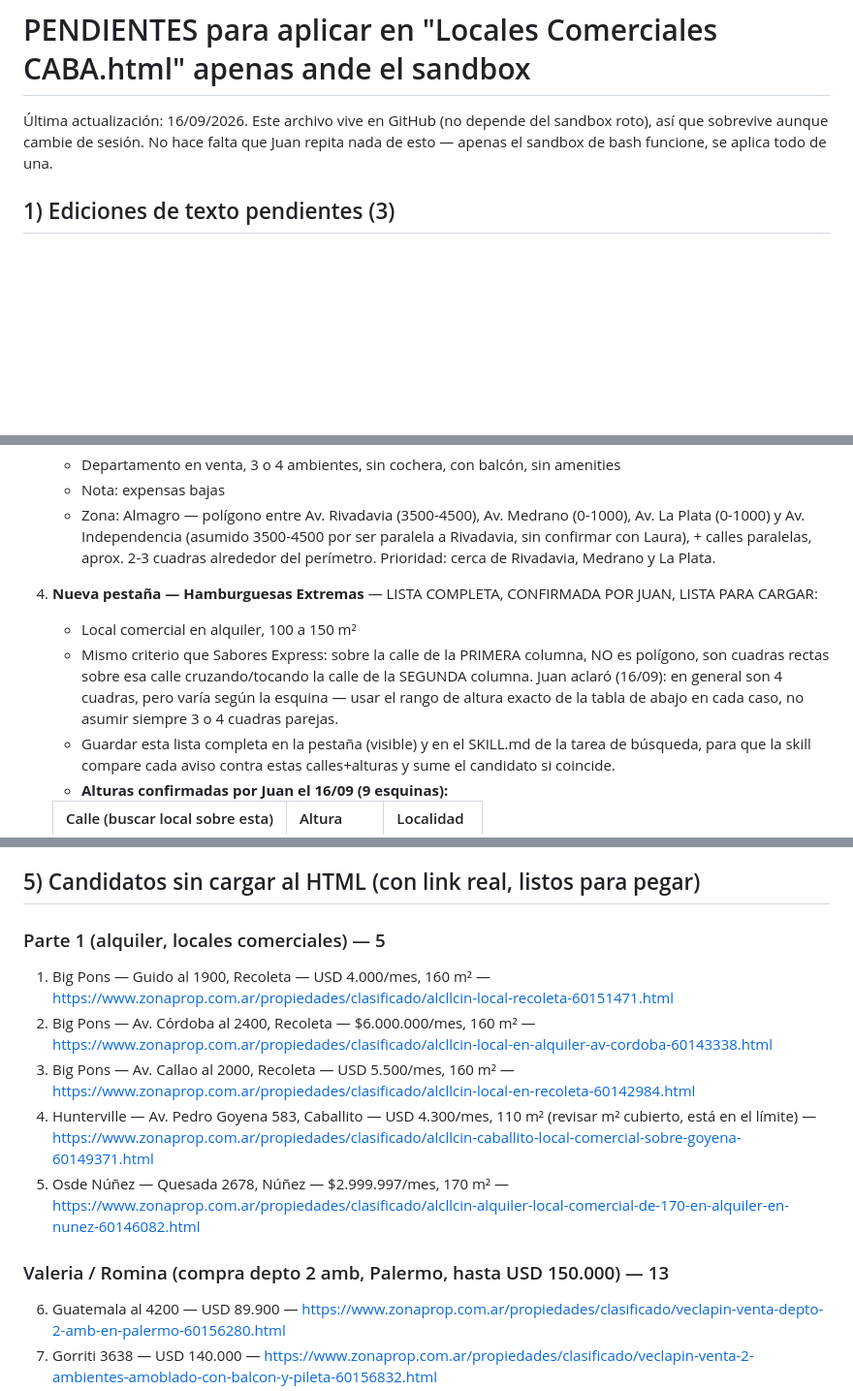
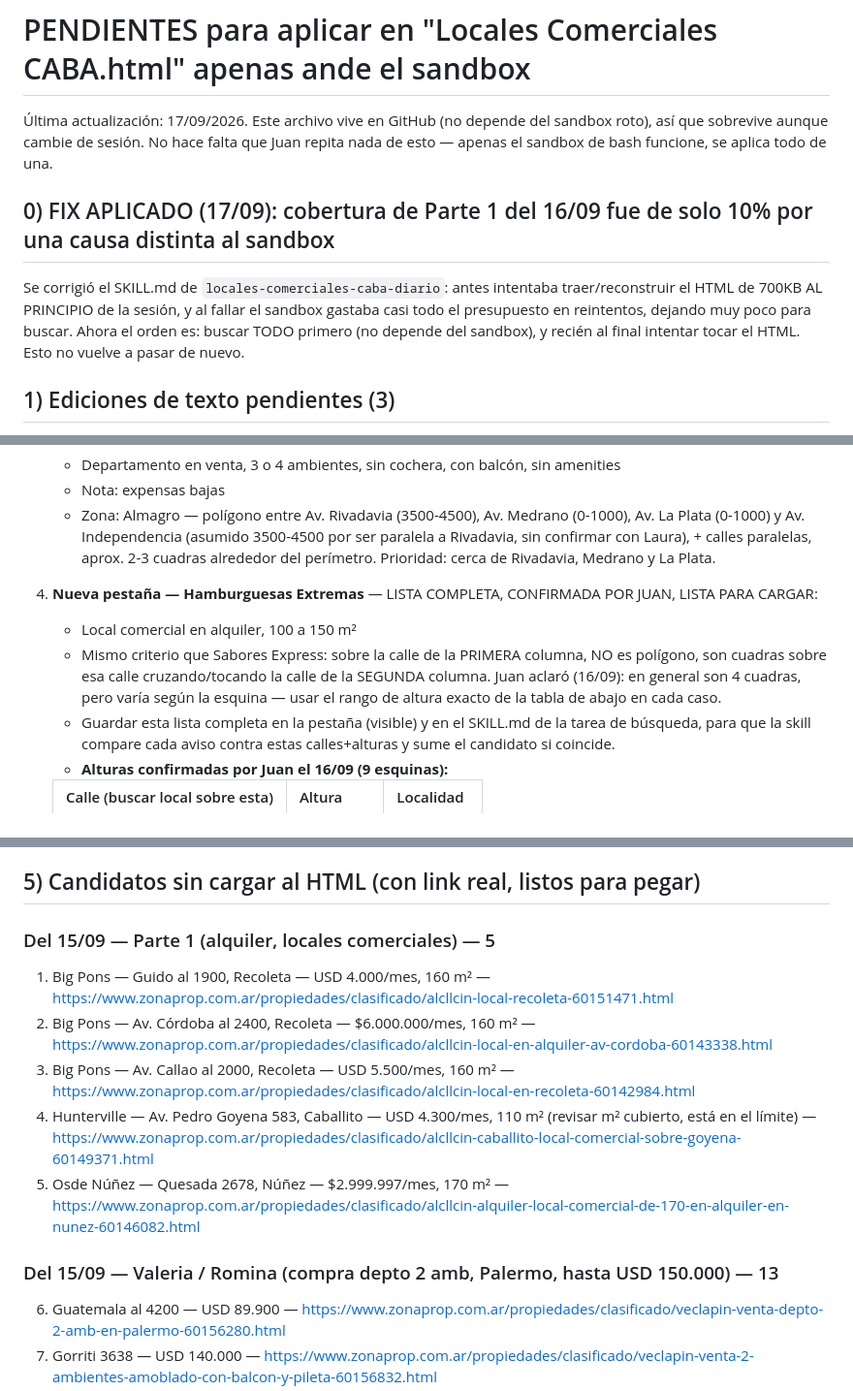
Before and after one commit to MetricaPropiedades/locales-comerciales-caba, a Markdown page: PENDIENTES.md, 3 parts joined by grey strips. Shown at 97% size. Drawn GitHub-style; blank space fills up the shorter version.

```diff
--- a/PENDIENTES.md
+++ b/PENDIENTES.md
@@ -1,6 +1,10 @@
 # PENDIENTES para aplicar en "Locales Comerciales CABA.html" apenas ande el sandbox
 
-Última actualización: 16/09/2026. Este archivo vive en GitHub (no depende del sandbox roto), así que sobrevive aunque cambie de sesión. No hace falta que Juan repita nada de esto — apenas el sandbox de bash funcione, se aplica todo de una.
+Última actualización: 17/09/2026. Este archivo vive en GitHub (no depende del sandbox roto), así que sobrevive aunque cambie de sesión. No hace falta que Juan repita nada de esto — apenas el sandbox de bash funcione, se aplica todo de una.
+
+## 0) FIX APLICADO (17/09): cobertura de Parte 1 del 16/09 fue de solo 10% por una causa distinta al sandbox
+
+Se corrigió el SKILL.md de `locales-comerciales-caba-diario`: antes intentaba traer/reconstruir el HTML de 700KB AL PRINCIPIO de la sesión, y al fallar el sandbox gastaba casi todo el presupuesto en reintentos, dejando muy poco para buscar. Ahora el orden es: buscar TODO primero (no depende del sandbox), y recién al final intentar tocar el HTML. Esto no vuelve a pasar de nuevo.
 
 ## 1) Ediciones de texto pendientes (3)
 
@@ -21,7 +25,7 @@
    - Zona: Almagro — polígono entre Av. Rivadavia (3500-4500), Av. Medrano (0-1000), Av. La Plata (0-1000) y Av. Independencia (asumido 3500-4500 por ser paralela a Rivadavia, sin confirmar con Laura), + calles paralelas, aprox. 2-3 cuadras alrededor del perímetro. Prioridad: cerca de Rivadavia, Medrano y La Plata.
 4. **Nueva pestaña — Hamburguesas Extremas** — LISTA COMPLETA, CONFIRMADA POR JUAN, LISTA PARA CARGAR:
    - Local comercial en alquiler, 100 a 150 m²
-   - Mismo criterio que Sabores Express: sobre la calle de la PRIMERA columna, NO es polígono, son cuadras rectas sobre esa calle cruzando/tocando la calle de la SEGUNDA columna. Juan aclaró (16/09): en general son 4 cuadras, pero varía según la esquina — usar el rango de altura exacto de la tabla de abajo en cada caso, no asumir siempre 3 o 4 cuadras parejas.
+   - Mismo criterio que Sabores Express: sobre la calle de la PRIMERA columna, NO es polígono, son cuadras sobre esa calle cruzando/tocando la calle de la SEGUNDA columna. Juan aclaró (16/09): en general son 4 cuadras, pero varía según la esquina — usar el rango de altura exacto de la tabla de abajo en cada caso.
    - Guardar esta lista completa en la pestaña (visible) y en el SKILL.md de la tarea de búsqueda, para que la skill compare cada aviso contra estas calles+alturas y sume el candidato si coincide.
    - **Alturas confirmadas por Juan el 16/09 (9 esquinas):**
 
@@ -70,14 +74,14 @@ Local comercial en alquiler. Es sobre la calle de la PRIMERA columna (no polígo
 
 ## 5) Candidatos sin cargar al HTML (con link real, listos para pegar)
 
-### Parte 1 (alquiler, locales comerciales) — 5
+### Del 15/09 — Parte 1 (alquiler, locales comerciales) — 5
 1. Big Pons — Guido al 1900, Recoleta — USD 4.000/mes, 160 m² — https://www.zonaprop.com.ar/propiedades/clasificado/alcllcin-local-recoleta-60151471.html
 2. Big Pons — Av. Córdoba al 2400, Recoleta — $6.000.000/mes, 160 m² — https://www.zonaprop.com.ar/propiedades/clasificado/alcllcin-local-en-alquiler-av-cordoba-60143338.html
 3. Big Pons — Av. Callao al 2000, Recoleta — USD 5.500/mes, 160 m² — https://www.zonaprop.com.ar/propiedades/clasificado/alcllcin-local-en-recoleta-60142984.html
 4. Hunterville — Av. Pedro Goyena 583, Caballito — USD 4.300/mes, 110 m² (revisar m² cubierto, está en el límite) — https://www.zonaprop.com.ar/propiedades/clasificado/alcllcin-caballito-local-comercial-sobre-goyena-60149371.html
 5. Osde Núñez — Quesada 2678, Núñez — $2.999.997/mes, 170 m² — https://www.zonaprop.com.ar/propiedades/clasificado/alcllcin-alquiler-local-comercial-de-170-en-alquiler-en-nunez-60146082.html
 
-### Valeria / Romina (compra depto 2 amb, Palermo, hasta USD 150.000) — 13
+### Del 15/09 — Valeria / Romina (compra depto 2 amb, Palermo, hasta USD 150.000) — 13
 6. Guatemala al 4200 — USD 89.900 — https://www.zonaprop.com.ar/propiedades/clasificado/veclapin-venta-depto-2-amb-en-palermo-60156280.html
 7. Gorriti 3638 — USD 140.000 — https://www.zonaprop.com.ar/propiedades/clasificado/veclapin-venta-2-ambientes-amoblado-con-balcon-y-pileta-60156832.html
 8. Borges al 2200 — USD 135.000 — https://www.zonaprop.com.ar/propiedades/clasificado/veclapin-venta-departamento-2-amb-oportunidad-unica-palermo-60157890.html
```
Also changed, not shown: other parts of PENDIENTES.md (+38 -5 lines).
